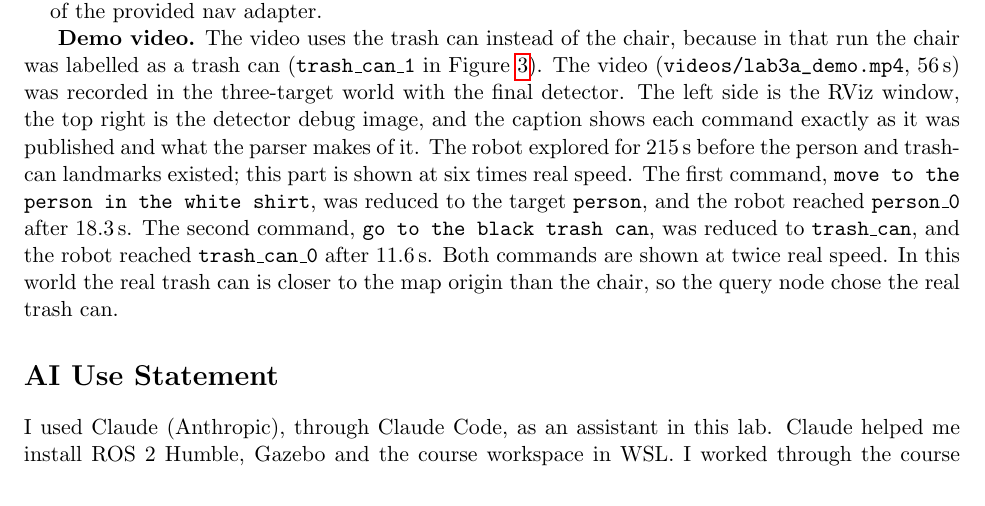
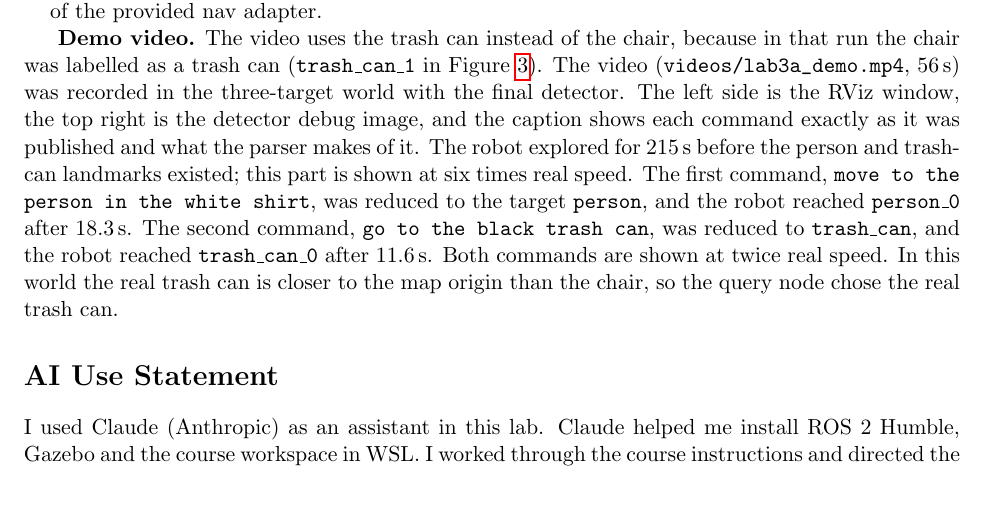
Before and after one commit to DylanDai63/cse498-lab3a, a LaTeX document (report/main.tex): part of page 7 of 8, cut so that both start at the same text. Compiled offline with pdfLaTeX.

Commit message:
Report: shorten the AI use statement
Co-Authored-By: Claude Opus 5.5 <noreply@anthropic.com>

```diff
--- a/report/main.tex
+++ b/report/main.tex
@@ -193,6 +193,6 @@ Command & Landmark & Landmark error (m) & Final distance (m) & Time (s) & Result
 
 \section*{AI Use Statement}
 
-I used Claude (Anthropic), through Claude Code, as an assistant in this lab. Claude helped me install ROS~2 Humble, Gazebo and the course workspace in WSL. I worked through the course instructions and directed the implementation of \texttt{load()} and \texttt{infer()}, with Claude helping to write and test the code. I decided which experiments to run and which results to report; Claude helped me run the acceptance tests, record the demo video and draft the report, which I then revised. I reviewed the final code, results and report.
+I used Claude (Anthropic) as an assistant in this lab. Claude helped me install ROS~2 Humble, Gazebo and the course workspace in WSL. I worked through the course instructions and directed the implementation of \texttt{load()} and \texttt{infer()}, with Claude helping to write and test the code. I decided which experiments to run and which results to report; Claude helped me run the acceptance tests, record the demo video and draft the report, which I then revised. I reviewed the final code, results and report.
 
 \end{document}
```
Also changed, not shown: report/main.pdf.
